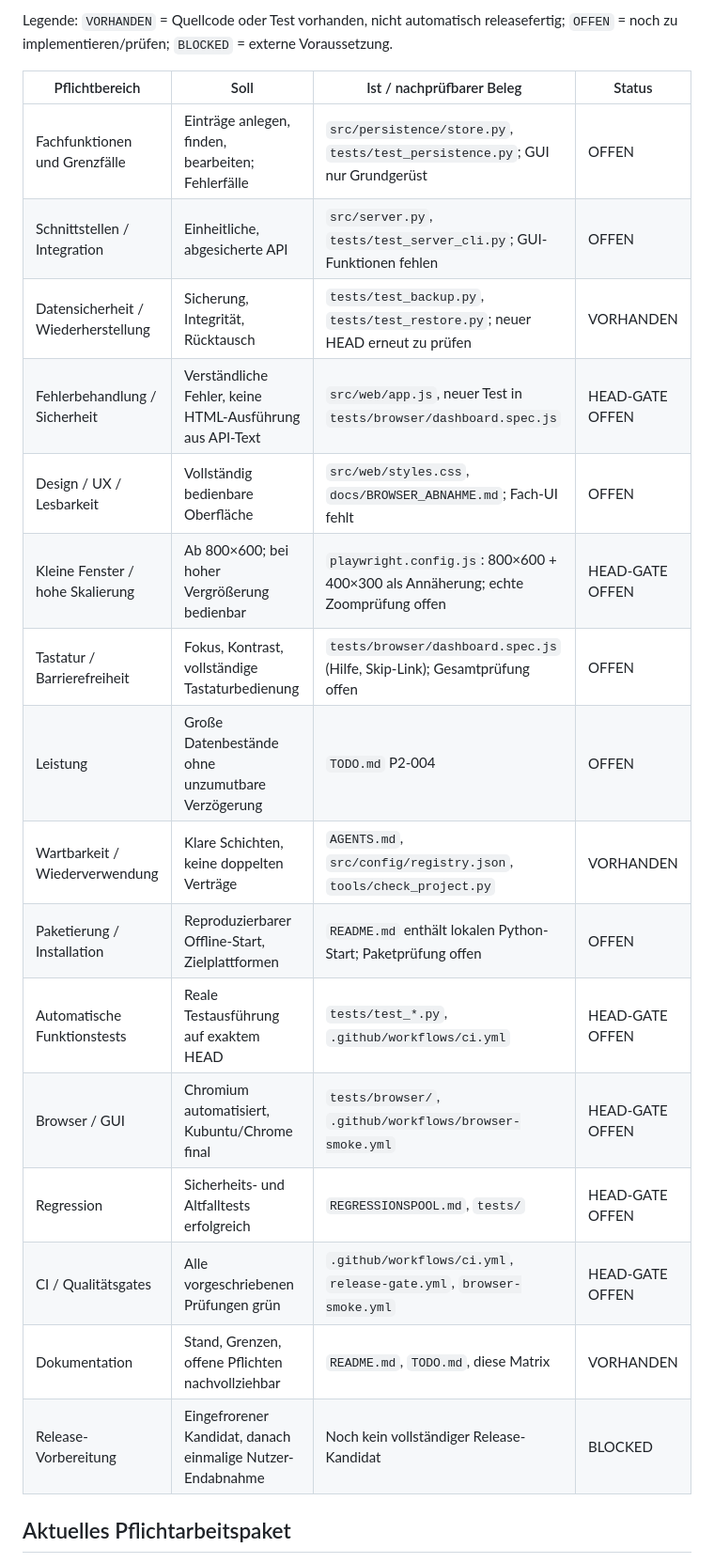
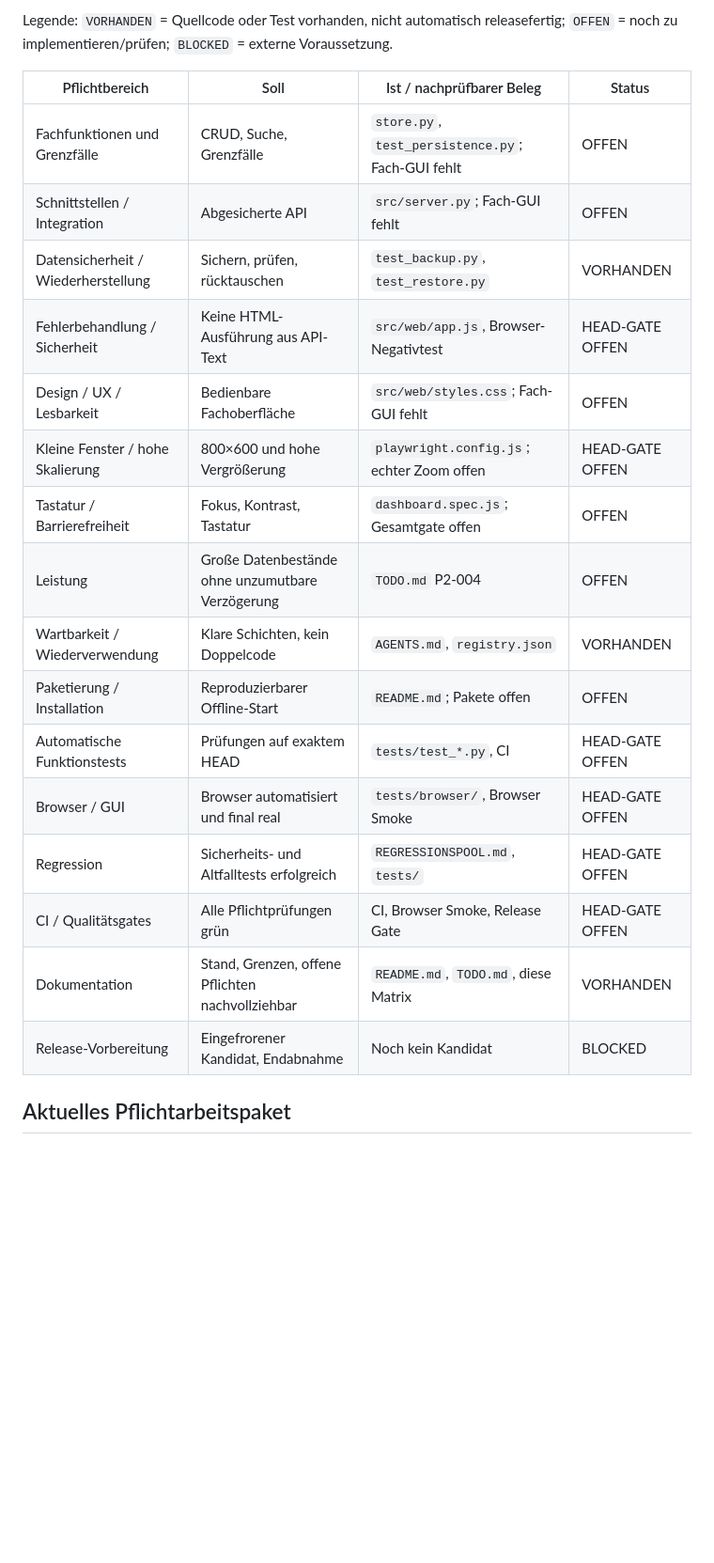
Before and after one commit to provoware/DATENBANKTOOL, a Markdown page: docs/RELEASE_PFLICHTMATRIX.md, the part around the change. Shown at 94% size. Rendered like a GitHub page; blank space fills up the shorter version.

Commit message:
fix(docs): comply with 140-character project line limit

```diff
--- a/docs/RELEASE_PFLICHTMATRIX.md
+++ b/docs/RELEASE_PFLICHTMATRIX.md
@@ -10,22 +10,22 @@ Legende: `VORHANDEN` = Quellcode oder Test vorhanden, nicht automatisch releasef
 
 | Pflichtbereich | Soll | Ist / nachprüfbarer Beleg | Status |
 |---|---|---|---|
-| Fachfunktionen und Grenzfälle | Einträge anlegen, finden, bearbeiten; Fehlerfälle | `src/persistence/store.py`, `tests/test_persistence.py`; GUI nur Grundgerüst | OFFEN |
-| Schnittstellen / Integration | Einheitliche, abgesicherte API | `src/server.py`, `tests/test_server_cli.py`; GUI-Funktionen fehlen | OFFEN |
-| Datensicherheit / Wiederherstellung | Sicherung, Integrität, Rücktausch | `tests/test_backup.py`, `tests/test_restore.py`; neuer HEAD erneut zu prüfen | VORHANDEN |
-| Fehlerbehandlung / Sicherheit | Verständliche Fehler, keine HTML-Ausführung aus API-Text | `src/web/app.js`, neuer Test in `tests/browser/dashboard.spec.js` | HEAD-GATE OFFEN |
-| Design / UX / Lesbarkeit | Vollständig bedienbare Oberfläche | `src/web/styles.css`, `docs/BROWSER_ABNAHME.md`; Fach-UI fehlt | OFFEN |
-| Kleine Fenster / hohe Skalierung | Ab 800×600; bei hoher Vergrößerung bedienbar | `playwright.config.js`: 800×600 + 400×300 als Annäherung; echte Zoomprüfung offen | HEAD-GATE OFFEN |
-| Tastatur / Barrierefreiheit | Fokus, Kontrast, vollständige Tastaturbedienung | `tests/browser/dashboard.spec.js` (Hilfe, Skip-Link); Gesamtprüfung offen | OFFEN |
+| Fachfunktionen und Grenzfälle | CRUD, Suche, Grenzfälle | `store.py`, `test_persistence.py`; Fach-GUI fehlt | OFFEN |
+| Schnittstellen / Integration | Abgesicherte API | `src/server.py`; Fach-GUI fehlt | OFFEN |
+| Datensicherheit / Wiederherstellung | Sichern, prüfen, rücktauschen | `test_backup.py`, `test_restore.py` | VORHANDEN |
+| Fehlerbehandlung / Sicherheit | Keine HTML-Ausführung aus API-Text | `src/web/app.js`, Browser-Negativtest | HEAD-GATE OFFEN |
+| Design / UX / Lesbarkeit | Bedienbare Fachoberfläche | `src/web/styles.css`; Fach-GUI fehlt | OFFEN |
+| Kleine Fenster / hohe Skalierung | 800×600 und hohe Vergrößerung | `playwright.config.js`; echter Zoom offen | HEAD-GATE OFFEN |
+| Tastatur / Barrierefreiheit | Fokus, Kontrast, Tastatur | `dashboard.spec.js`; Gesamtgate offen | OFFEN |
 | Leistung | Große Datenbestände ohne unzumutbare Verzögerung | `TODO.md` P2-004 | OFFEN |
-| Wartbarkeit / Wiederverwendung | Klare Schichten, keine doppelten Verträge | `AGENTS.md`, `src/config/registry.json`, `tools/check_project.py` | VORHANDEN |
-| Paketierung / Installation | Reproduzierbarer Offline-Start, Zielplattformen | `README.md` enthält lokalen Python-Start; Paketprüfung offen | OFFEN |
-| Automatische Funktionstests | Reale Testausführung auf exaktem HEAD | `tests/test_*.py`, `.github/workflows/ci.yml` | HEAD-GATE OFFEN |
-| Browser / GUI | Chromium automatisiert, Kubuntu/Chrome final | `tests/browser/`, `.github/workflows/browser-smoke.yml` | HEAD-GATE OFFEN |
+| Wartbarkeit / Wiederverwendung | Klare Schichten, kein Doppelcode | `AGENTS.md`, `registry.json` | VORHANDEN |
+| Paketierung / Installation | Reproduzierbarer Offline-Start | `README.md`; Pakete offen | OFFEN |
+| Automatische Funktionstests | Prüfungen auf exaktem HEAD | `tests/test_*.py`, CI | HEAD-GATE OFFEN |
+| Browser / GUI | Browser automatisiert und final real | `tests/browser/`, Browser Smoke | HEAD-GATE OFFEN |
 | Regression | Sicherheits- und Altfalltests erfolgreich | `REGRESSIONSPOOL.md`, `tests/` | HEAD-GATE OFFEN |
-| CI / Qualitätsgates | Alle vorgeschriebenen Prüfungen grün | `.github/workflows/ci.yml`, `release-gate.yml`, `browser-smoke.yml` | HEAD-GATE OFFEN |
+| CI / Qualitätsgates | Alle Pflichtprüfungen grün | CI, Browser Smoke, Release Gate | HEAD-GATE OFFEN |
 | Dokumentation | Stand, Grenzen, offene Pflichten nachvollziehbar | `README.md`, `TODO.md`, diese Matrix | VORHANDEN |
-| Release-Vorbereitung | Eingefrorener Kandidat, danach einmalige Nutzer-Endabnahme | Noch kein vollständiger Release-Kandidat | BLOCKED |
+| Release-Vorbereitung | Eingefrorener Kandidat, Endabnahme | Noch kein Kandidat | BLOCKED |
 
 ## Aktuelles Pflichtarbeitspaket
 
```
